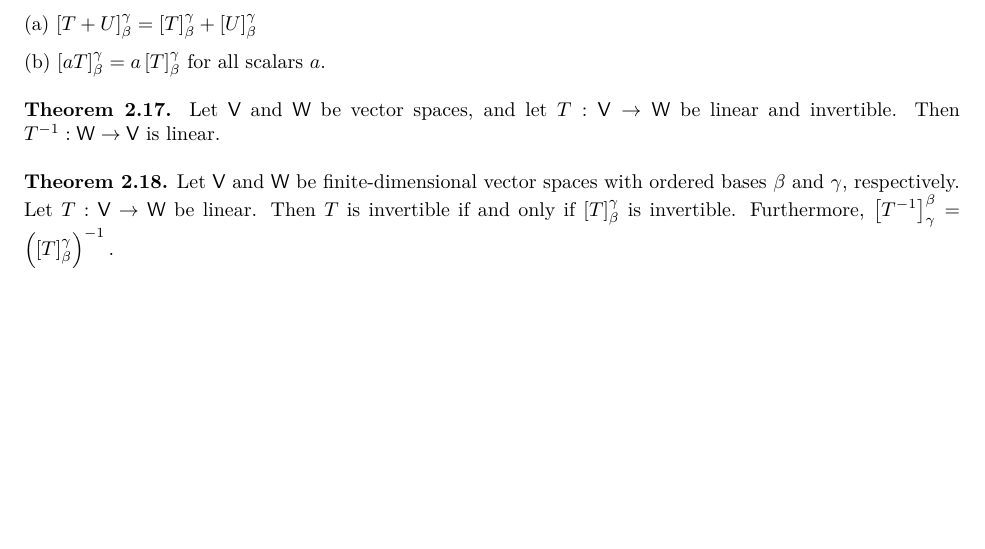
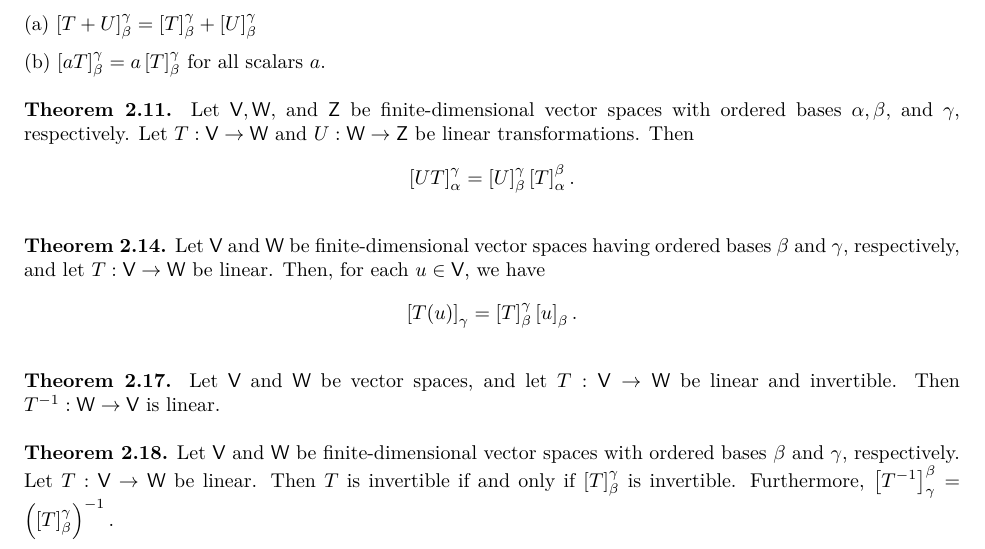
Before and after one commit to Hsi-Lu/Linear-algebra-by-Freidberg, a LaTeX document (note.tex): part of page 7 of 7 before the commit and part of page 7 of 8 after it, cut so that both start at the same text, the shorter picture padded with empty space. Compiled offline with XeLaTeX.

Commit message:
Add theorem 2.11 and 2.14 to section "Takeaway"

```diff
--- a/note.tex
+++ b/note.tex
@@ -606,6 +606,26 @@ be linear transformations. Then
 
 \medskip
 
+\textbf{Theorem 2.11.} Let $\mathsf{V}, \mathsf{W},$ and $\mathsf{Z}$ be finite-dimensional vector spaces
+with ordered bases $\alpha, \beta,$ and $\gamma$, respectively. Let
+$T: \mathsf{V} \to \mathsf{W}$ and $U: \mathsf{W} \to \mathsf{Z}$ be linear transformations.
+Then
+\[
+\left[ UT \right]^\gamma_\alpha = \left[ U \right]^\gamma_\beta \left[ T \right]^\beta_\alpha.
+\]
+
+\medskip
+
+\textbf{Theorem 2.14.} Let $\mathsf{V}$ and $\mathsf{W}$ be finite-dimensional vector spaces
+having ordered bases $\beta$ and $\gamma$, respectively, and let
+$T: \mathsf{V} \to \mathsf{W}$ be linear.
+Then, for each $u \in \mathsf{V}$, we have
+\[
+\left[ T(u) \right]_\gamma = \left[ T \right]^\gamma_\beta \left[ u \right]_\beta.
+\]
+
+\medskip
+
 \textbf{Theorem 2.17.} Let $\mathsf{V}$ and $\mathsf{W}$ be vector spaces, and let
 $T: \mathsf{V} \to \mathsf{W}$ be linear and invertible.
 Then $T^{-1}: \mathsf{W} \to \mathsf{V}$ is linear.
```
